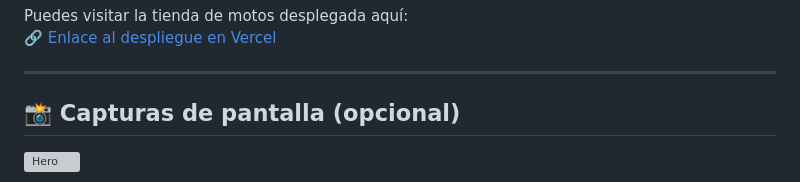
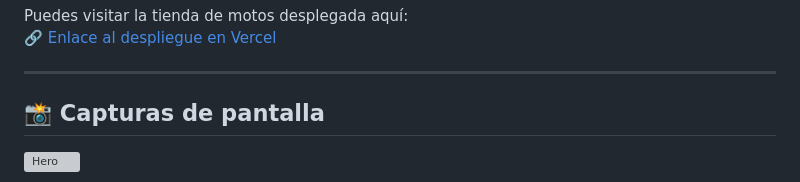
Before and after one commit to descatalogao/vacio, a Markdown page: README.md, the part around the change. GitHub-like rendering; grey boxes are pictures that could not be loaded.

Commit message:
capturas

```diff
--- a/README.md
+++ b/README.md
@@ -96,7 +96,7 @@ Puedes visitar la tienda de motos desplegada aquí:
 
 ---
 
-## 📸 Capturas de pantalla (opcional)
+## 📸 Capturas de pantalla
 
 ![Hero](./screenshots/hero.png)
 
```
